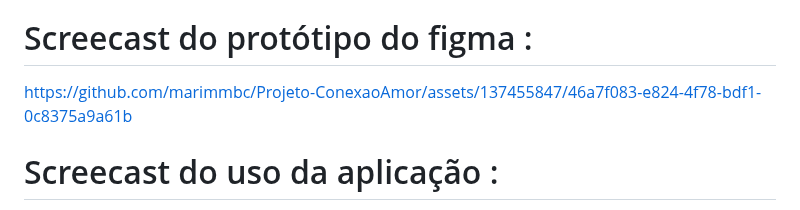
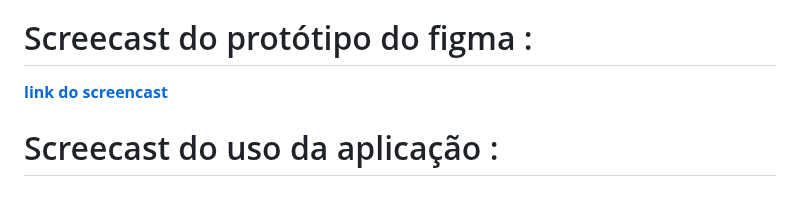
Before and after one commit to gabrielrroma/Projeto-ConexaoAmor, a Markdown page: README.md, the part around the change. GitHub-like rendering.

```diff
--- a/README.md
+++ b/README.md
@@ -33,7 +33,7 @@ O objetivo do projeto Conexão Amor é buscar garantir que os recursos financeir
 # Screecast do protótipo do figma :
 
 
-https://github.com/marimmbc/Projeto-ConexaoAmor/assets/137455847/46a7f083-e824-4f78-bdf1-0c8375a9a61b
+[**link do screencast**](https://drive.google.com/file/d/166w2Li5cE7D92itrLa9f9NiMjzR0L1TB/view?usp=sharing) <br/>
 
 
 # Screecast do uso da aplicação : <br/>
```
